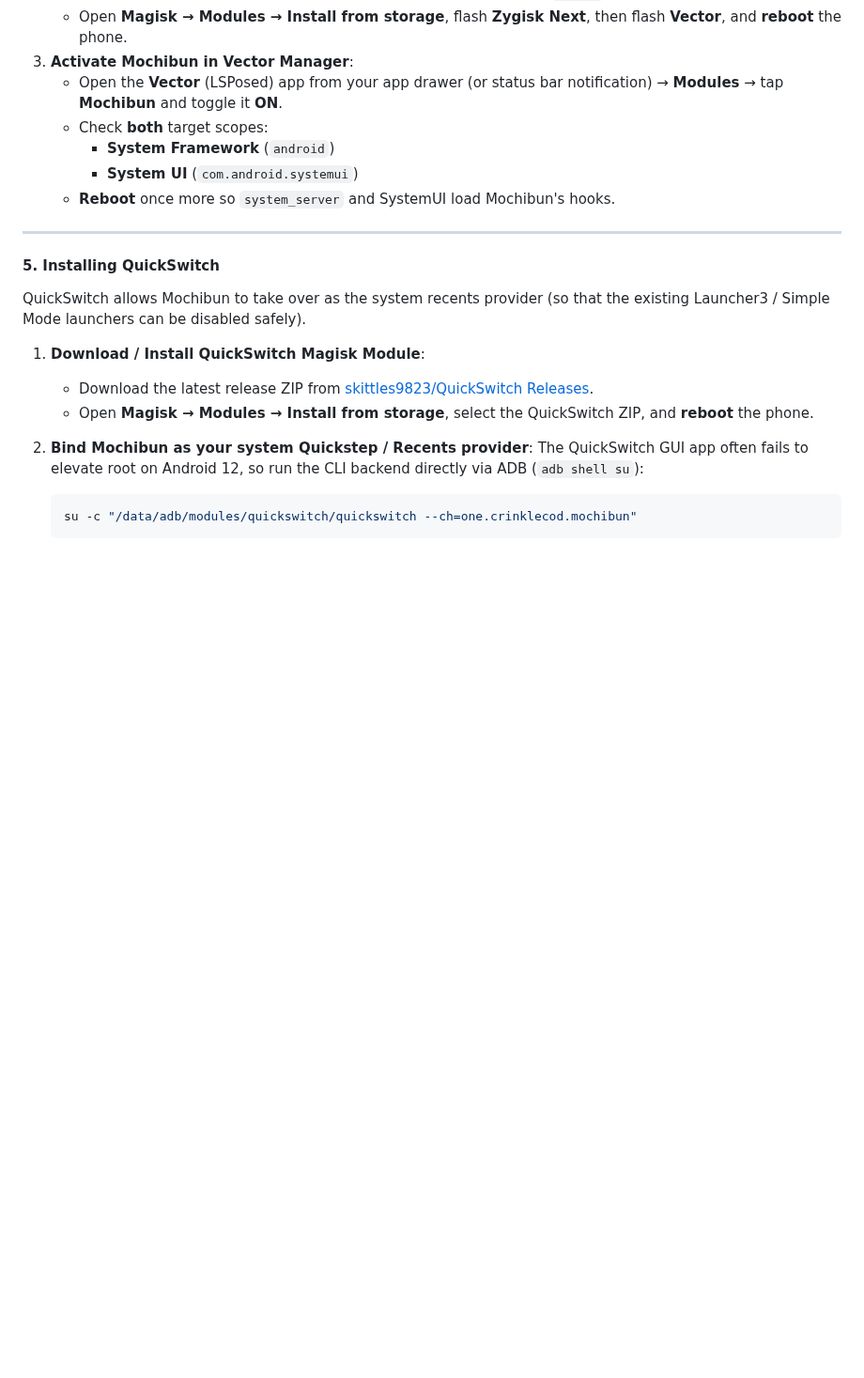
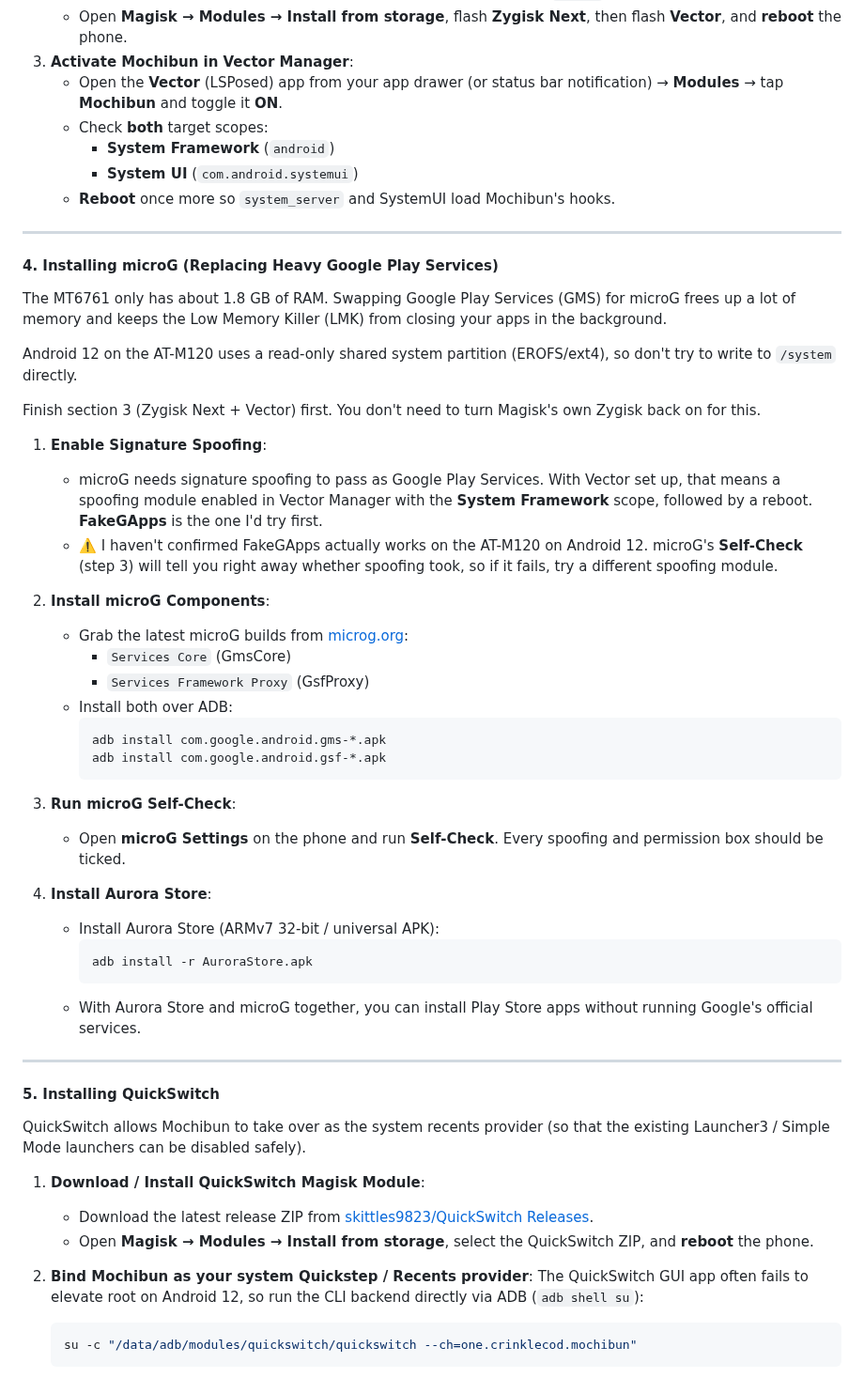
Before and after one commit to smolstinkyprincess/Mochibun, a Markdown page: docs/m120_root_setup.md, the part around one of its changes. Shown at 94% size. Rendered like a GitHub page; blank space fills up the shorter version.

````diff
--- a/docs/m120_root_setup.md
+++ b/docs/m120_root_setup.md
@@ -140,6 +109,40 @@ Mochibun uses Xposed hooks (`android` and `com.android.systemui`) to intercept p
      - **System Framework** (`android`)
      - **System UI** (`com.android.systemui`)
    - **Reboot** once more so `system_server` and SystemUI load Mochibun's hooks.
+
+---
+
+#### 4. Installing microG (Replacing Heavy Google Play Services)
+
+The MT6761 only has about 1.8 GB of RAM. Swapping Google Play Services (GMS) for microG frees up a lot of memory and keeps the Low Memory Killer (LMK) from closing your apps in the background.
+
+Android 12 on the AT-M120 uses a read-only shared system partition (EROFS/ext4), so don't try to write to `/system` directly.
+
+Finish section 3 (Zygisk Next + Vector) first. You don't need to turn Magisk's own Zygisk back on for this.
+
+1. **Enable Signature Spoofing**:
+   - microG needs signature spoofing to pass as Google Play Services. With Vector set up, that means a spoofing module enabled in Vector Manager with the **System Framework** scope, followed by a reboot. **FakeGApps** is the one I'd try first.
+   - ⚠️ I haven't confirmed FakeGApps actually works on the AT-M120 on Android 12. microG's **Self-Check** (step 3) will tell you right away whether spoofing took, so if it fails, try a different spoofing module.
+
+2. **Install microG Components**:
+   - Grab the latest microG builds from [microg.org](https://microg.org/download.html):
+     - `Services Core` (GmsCore)
+     - `Services Framework Proxy` (GsfProxy)
+   - Install both over ADB:
+     ```bash
+     adb install com.google.android.gms-*.apk
+     adb install com.google.android.gsf-*.apk
+     ```
+
+3. **Run microG Self-Check**:
+   - Open **microG Settings** on the phone and run **Self-Check**. Every spoofing and permission box should be ticked.
+
+4. **Install Aurora Store**:
+   - Install Aurora Store (ARMv7 32-bit / universal APK):
+     ```bash
+     adb install -r AuroraStore.apk
+     ```
+   - With Aurora Store and microG together, you can install Play Store apps without running Google's official services.
 
 ---
 
````
Also changed, not shown: other parts of docs/m120_root_setup.md (+32 -47 lines).
